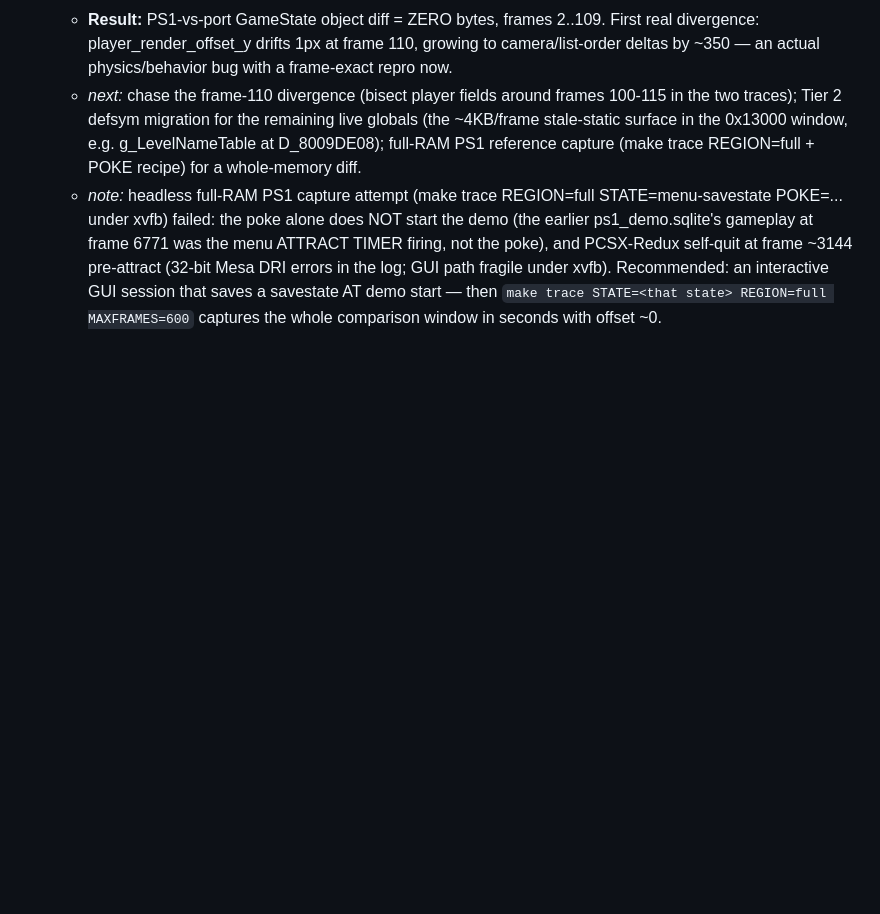
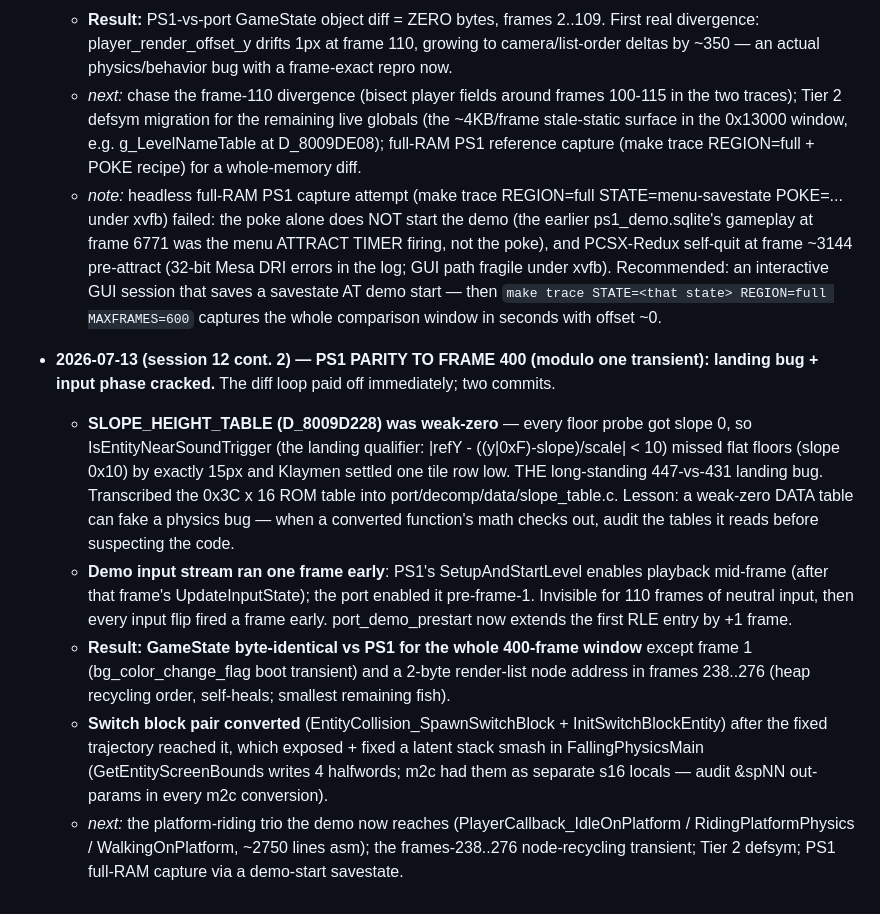
Before and after one commit to alam0rt/breaking-the-mold, a Markdown page: docs/plans/pc-port.md, the part around the change. Rendered like a GitHub page; blank space fills up the shorter version.

Commit message:
docs: log port session 12 cont. 2 - PS1 parity to frame 400
Co-Authored-By: Claude Fable 5 <noreply@anthropic.com>
Claude-Session: https://claude.ai/code/session_01KhTVpRks2BWUSZb3m8eAXP

```diff
--- a/docs/plans/pc-port.md
+++ b/docs/plans/pc-port.md
@@ -1068,3 +1068,34 @@ family batches (`c-migration-plan.md`).
     session that saves a savestate AT demo start — then
     `make trace STATE=<that state> REGION=full MAXFRAMES=600` captures the
     whole comparison window in seconds with offset ~0.
+
+- **2026-07-13 (session 12 cont. 2) — PS1 PARITY TO FRAME 400 (modulo one
+  transient): landing bug + input phase cracked.** The diff loop paid off
+  immediately; two commits.
+  - **SLOPE_HEIGHT_TABLE (D_8009D228) was weak-zero** — every floor probe got
+    slope 0, so IsEntityNearSoundTrigger (the landing qualifier: |refY -
+    ((y|0xF)-slope)/scale| < 10) missed flat floors (slope 0x10) by exactly
+    15px and Klaymen settled one tile row low. THE long-standing 447-vs-431
+    landing bug. Transcribed the 0x3C x 16 ROM table into
+    port/decomp/data/slope_table.c. Lesson: a weak-zero DATA table can fake
+    a physics bug — when a converted function's math checks out, audit the
+    tables it reads before suspecting the code.
+  - **Demo input stream ran one frame early**: PS1's SetupAndStartLevel
+    enables playback mid-frame (after that frame's UpdateInputState); the
+    port enabled it pre-frame-1. Invisible for 110 frames of neutral input,
+    then every input flip fired a frame early. port_demo_prestart now
+    extends the first RLE entry by +1 frame.
+  - **Result: GameState byte-identical vs PS1 for the whole 400-frame
+    window** except frame 1 (bg_color_change_flag boot transient) and a
+    2-byte render-list node address in frames 238..276 (heap recycling
+    order, self-heals; smallest remaining fish).
+  - **Switch block pair converted** (EntityCollision_SpawnSwitchBlock +
+    InitSwitchBlockEntity) after the fixed trajectory reached it, which
+    exposed + fixed a latent stack smash in FallingPhysicsMain
+    (GetEntityScreenBounds writes 4 halfwords; m2c had them as separate s16
+    locals — audit &spNN out-params in every m2c conversion).
+  - _next:_ the platform-riding trio the demo now reaches
+    (PlayerCallback_IdleOnPlatform / RidingPlatformPhysics /
+    WalkingOnPlatform, ~2750 lines asm); the frames-238..276 node-recycling
+    transient; Tier 2 defsym; PS1 full-RAM capture via a demo-start
+    savestate.
```
